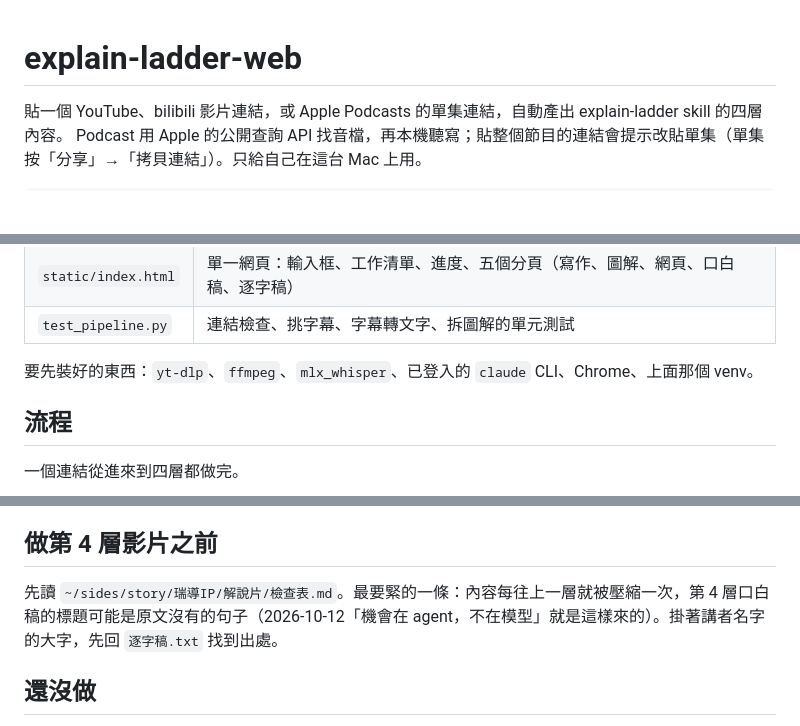
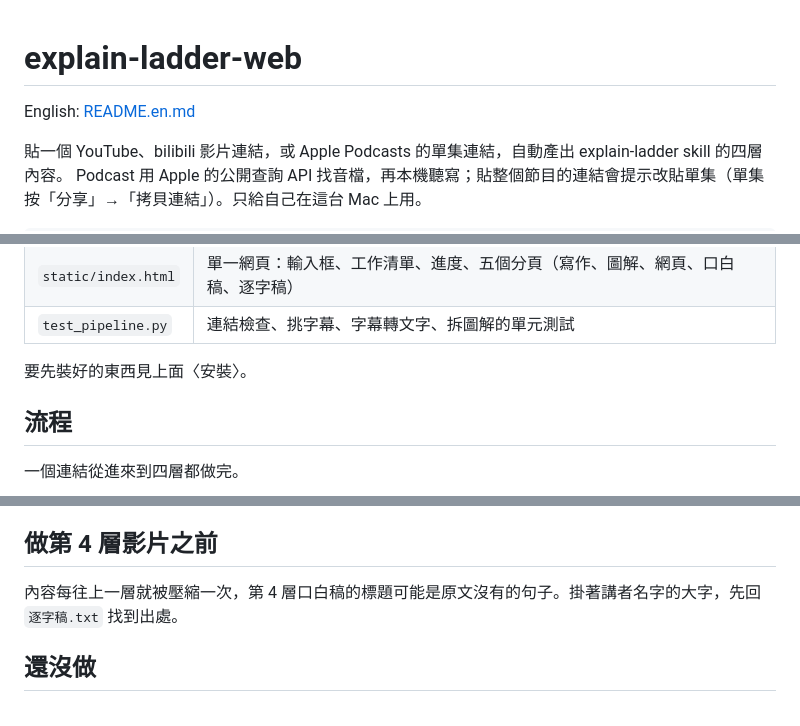
Before and after one commit to phileiny/explain-ladder-web, a Markdown page: README.md, 3 parts joined by grey strips. Drawn GitHub-style; blank space fills up the shorter version.

Commit message:
docs: English README; drop a private path from the Chinese one
Co-Authored-By: Claude Fable 5.1 <noreply@anthropic.com>

```diff
--- a/README.md
+++ b/README.md
@@ -1,4 +1,6 @@
 # explain-ladder-web
+
+English: [README.en.md](README.en.md)
 
 貼一個 YouTube、bilibili 影片連結，或 Apple Podcasts 的單集連結，自動產出 explain-ladder skill 的四層內容。
 Podcast 用 Apple 的公開查詢 API 找音檔，再本機聽寫；貼整個節目的連結會提示改貼單集（單集按「分享」→「拷貝連結」）。只給自己在這台 Mac 上用。
@@ -102,7 +104,7 @@ flowchart LR
 | `static/index.html` | 單一網頁：輸入框、工作清單、進度、五個分頁（寫作、圖解、網頁、口白稿、逐字稿） |
 | `test_pipeline.py` | 連結檢查、挑字幕、字幕轉文字、拆圖解的單元測試 |
 
-要先裝好的東西：`yt-dlp`、`ffmpeg`、`mlx_whisper`、已登入的 `claude` CLI、Chrome、上面那個 venv。
+要先裝好的東西見上面〈安裝〉。
 
 ## 流程
 
@@ -172,7 +174,7 @@ YouTube 沒有標原聲語言時，上面的規則認不出翻譯字幕（例：
 
 ## 做第 4 層影片之前
 
-先讀 `~/sides/story/瑞導IP/解說片/檢查表.md`。最要緊的一條：內容每往上一層就被壓縮一次，第 4 層口白稿的標題可能是原文沒有的句子（2026-10-12「機會在 agent，不在模型」就是這樣來的）。掛著講者名字的大字，先回 `逐字稿.txt` 找到出處。
+內容每往上一層就被壓縮一次，第 4 層口白稿的標題可能是原文沒有的句子。掛著講者名字的大字，先回 `逐字稿.txt` 找到出處。
 
 ## 還沒做
 
```
Also changed, not shown: README.en.md (added, +164 -0 lines).
